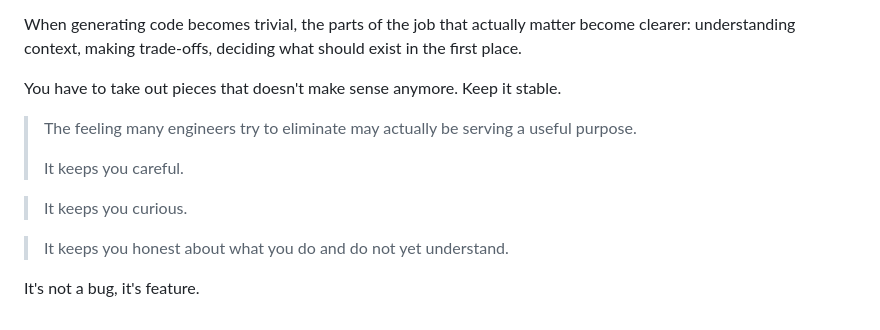
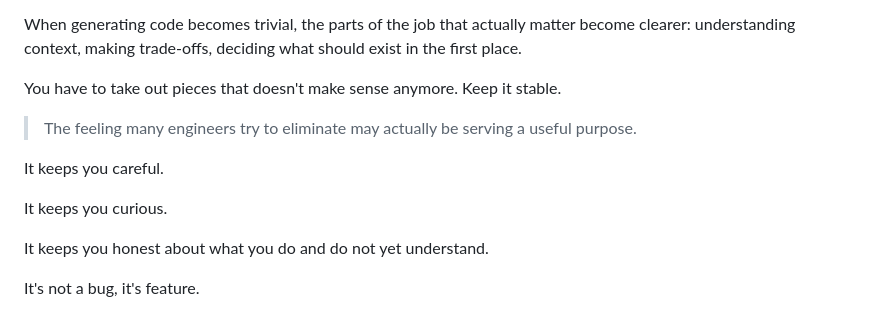
Before and after one commit to alan-oliv/unstable-thought-diffusion, a Markdown page: imposter-syndrome-as-a-feature/README.md, the part around the change. GitHub-like rendering.

Commit message:
docs: reorder sentences in README for clarity in "Imposter syndrome as a feature" section

```diff
--- a/imposter-syndrome-as-a-feature/README.md
+++ b/imposter-syndrome-as-a-feature/README.md
@@ -73,11 +73,11 @@ When generating code becomes trivial, the parts of the job that actually matter
 You have to take out pieces that doesn't make sense anymore. Keep it stable.
 
 > The feeling many engineers try to eliminate may actually be serving a useful purpose.
->
-> It keeps you careful.
 
-> It keeps you curious.
+It keeps you careful.
 
-> It keeps you honest about what you do and do not yet understand.
+It keeps you curious.
+
+It keeps you honest about what you do and do not yet understand.
 
 It's not a bug, it's feature.
```
